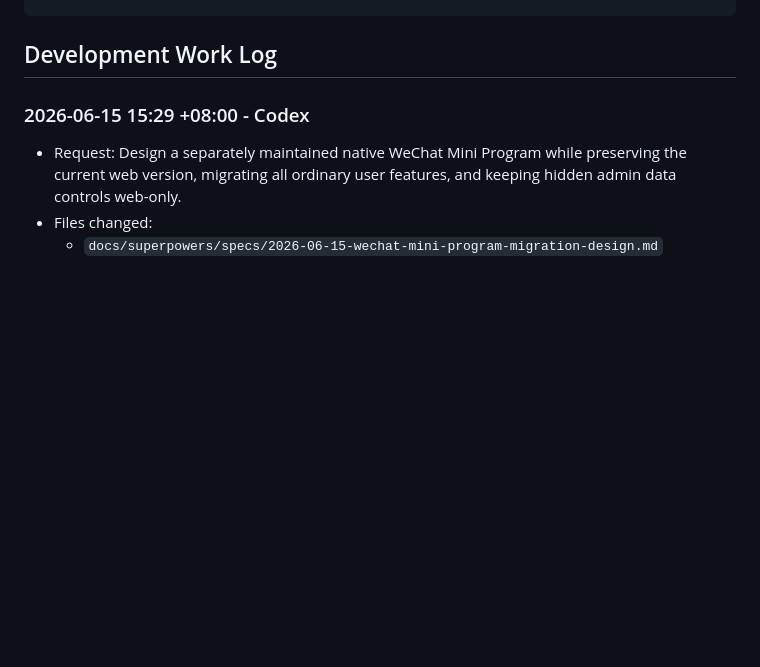
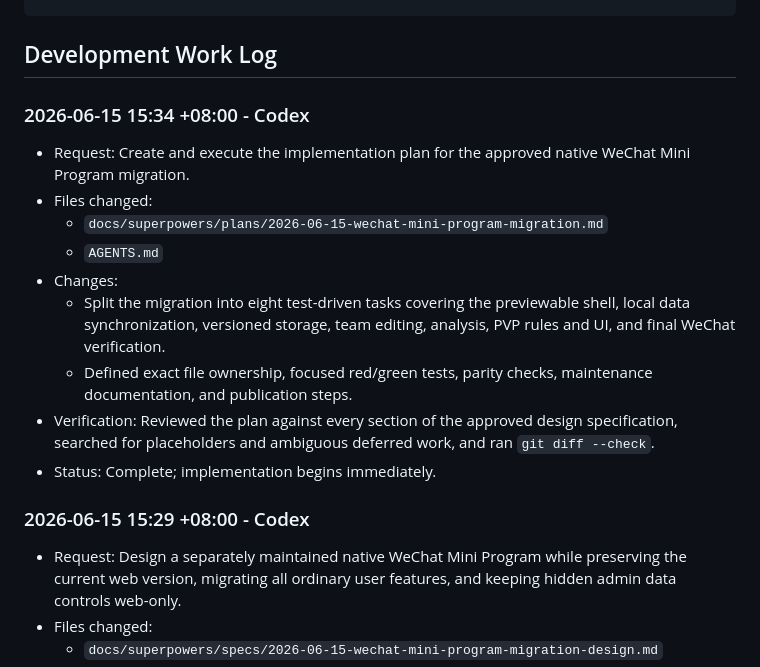
Before and after one commit to a15150924028-ai/LKWG, a Markdown page: AGENTS.md, the part around the change. Rendered like a GitHub page; blank space fills up the shorter version.

Commit message:
docs: plan WeChat mini program migration

````diff
--- a/AGENTS.md
+++ b/AGENTS.md
@@ -55,6 +55,18 @@ Use this entry format:
 ```
 
 ## Development Work Log
+
+### 2026-06-15 15:34 +08:00 - Codex
+
+- Request: Create and execute the implementation plan for the approved native WeChat Mini Program migration.
+- Files changed:
+  - `docs/superpowers/plans/2026-06-15-wechat-mini-program-migration.md`
+  - `AGENTS.md`
+- Changes:
+  - Split the migration into eight test-driven tasks covering the previewable shell, local data synchronization, versioned storage, team editing, analysis, PVP rules and UI, and final WeChat verification.
+  - Defined exact file ownership, focused red/green tests, parity checks, maintenance documentation, and publication steps.
+- Verification: Reviewed the plan against every section of the approved design specification, searched for placeholders and ambiguous deferred work, and ran `git diff --check`.
+- Status: Complete; implementation begins immediately.
 
 ### 2026-06-15 15:29 +08:00 - Codex
 
````
Also changed, not shown: 1 other file.
